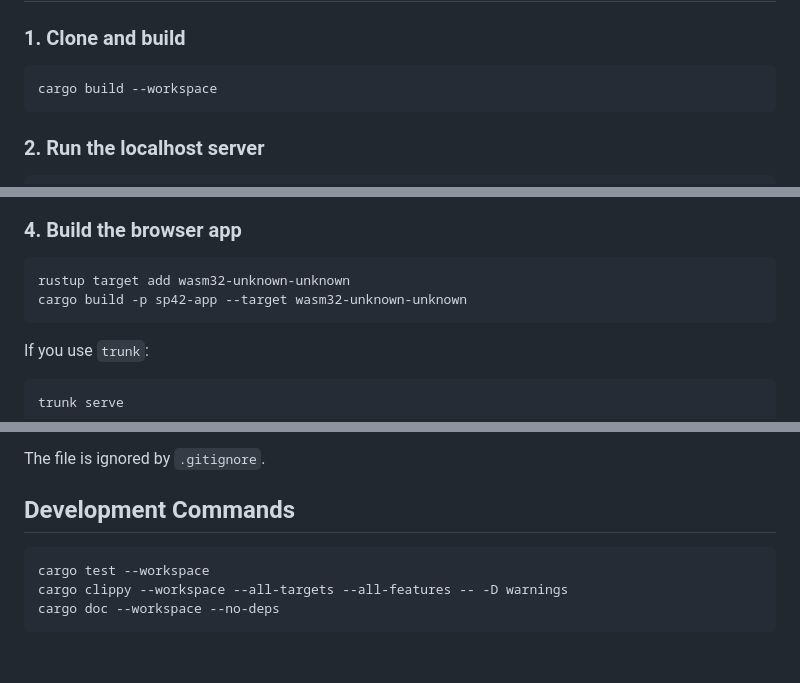
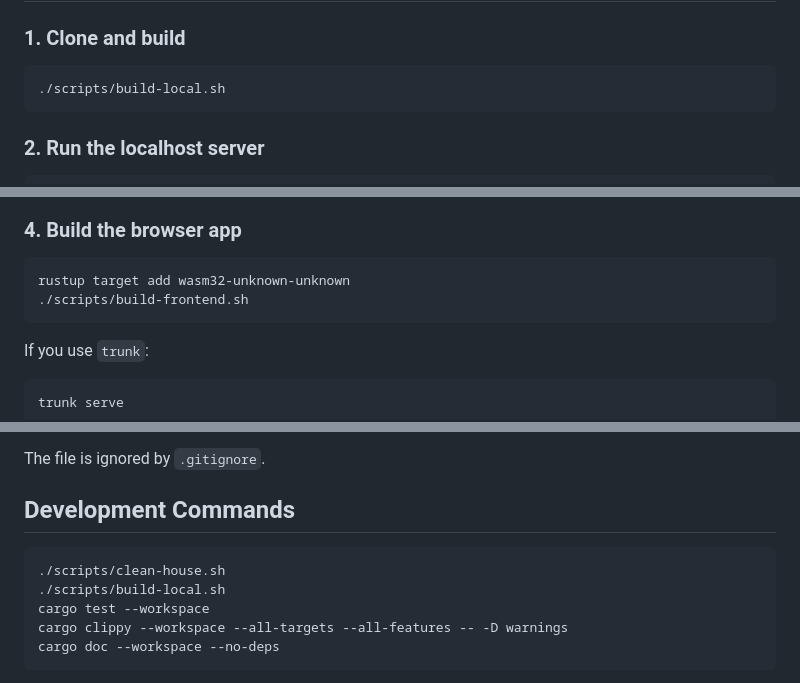
Before and after one commit to schiste/SP42, a Markdown page: README.md, 3 parts joined by grey strips. Rendered like a GitHub page; blank space fills up the shorter version.

Commit message:
docs: update README build instructions for new scripts
Point clone-and-build and frontend-build sections at the new
build-local.sh and build-frontend.sh scripts, and list clean-house.sh
in the development commands block.

Co-Authored-By: Claude Opus 4.6 (1M context) <noreply@anthropic.com>

````diff
--- a/README.md
+++ b/README.md
@@ -47,7 +47,7 @@ Optional:
 ### 1. Clone and build
 
 ```sh
-cargo build --workspace
+./scripts/build-local.sh
 ```
 
 ### 2. Run the localhost server
@@ -72,7 +72,7 @@ cargo run -p sp42-cli
 
 ```sh
 rustup target add wasm32-unknown-unknown
-cargo build -p sp42-app --target wasm32-unknown-unknown
+./scripts/build-frontend.sh
 ```
 
 If you use `trunk`:
@@ -106,6 +106,8 @@ The file is ignored by `.gitignore`.
 ## Development Commands
 
 ```sh
+./scripts/clean-house.sh
+./scripts/build-local.sh
 cargo test --workspace
 cargo clippy --workspace --all-targets --all-features -- -D warnings
 cargo doc --workspace --no-deps
````
